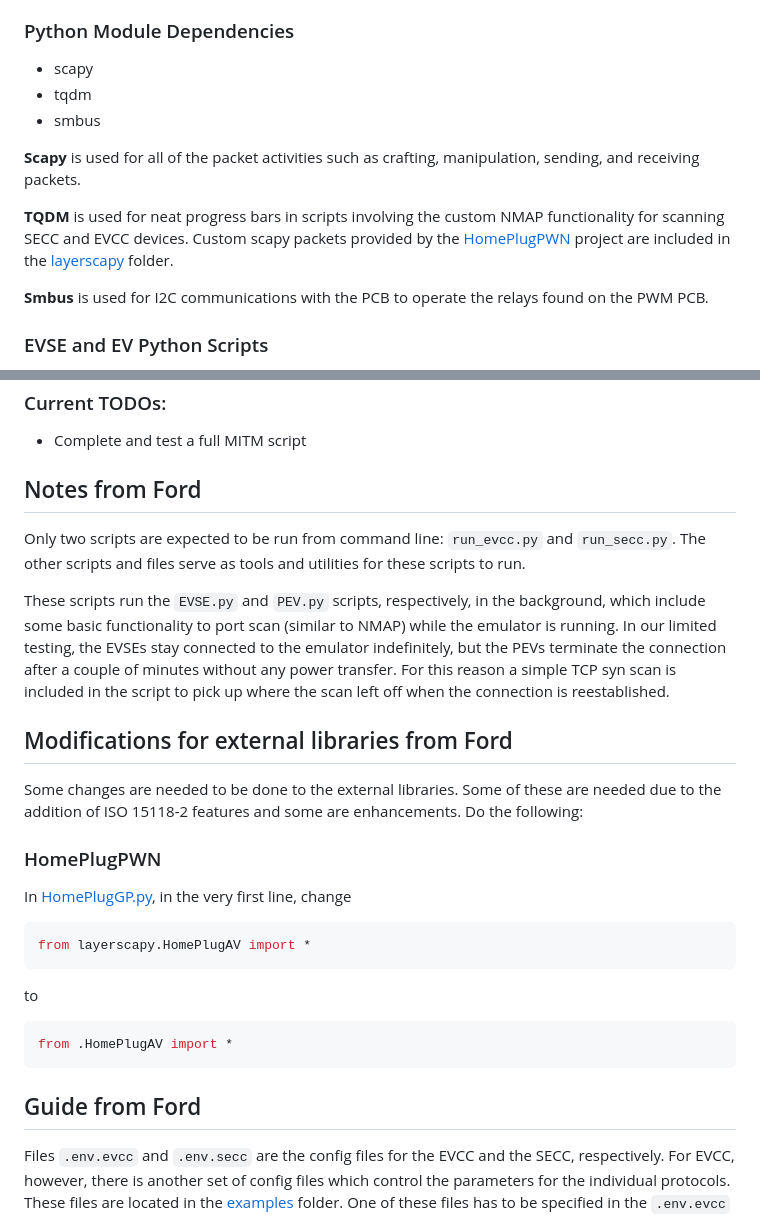
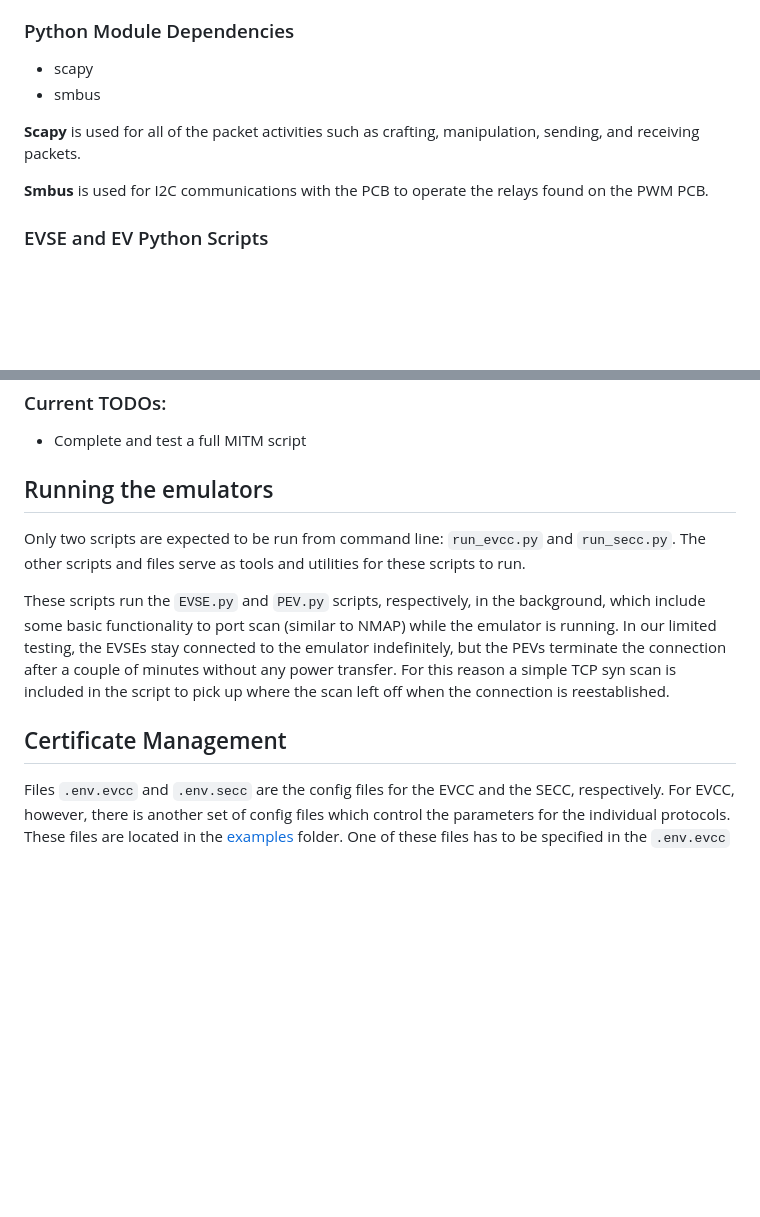
Before and after one commit to IdahoLabResearch/AcCCS, a Markdown page: README.md, 2 parts joined by grey strips. GitHub-like rendering; blank space fills up the shorter version.

Commit message:
Updated README.md
Signed-off-by: MD Sahabul Hossain <mhossa13@ford.com>

````diff
--- a/README.md
+++ b/README.md
@@ -68,12 +68,9 @@ The DIN and ISO standards define that the TCP/IP communication between EVCC and
 
 ### Python Module Dependencies
 * scapy
-* tqdm
 * smbus
 
 **Scapy** is used for all of the packet activities such as crafting, manipulation, sending, and receiving packets.
-
-**TQDM** is used for neat progress bars in scripts involving the custom NMAP functionality for scanning SECC and EVCC devices. Custom scapy packets provided by the [HomePlugPWN](https://github.com/FlUxIuS/HomePlugPWN) project are included in the [layerscapy](https://github.com/FlUxIuS/HomePlugPWN/tree/master/layerscapy) folder.
 
 **Smbus** is used for I2C communications with the PCB to operate the relays found on the PWM PCB.
 
@@ -89,25 +86,13 @@ Below is a brief description of the scripts in this project. These scripts are p
 ### Current TODOs:
 * Complete and test a full MITM script
 
-## Notes from Ford
+## Running the emulators
 
 Only two scripts are expected to be run from command line: ```run_evcc.py``` and ```run_secc.py```. The other scripts and files serve as tools and utilities for these scripts to run.
 
 These scripts run the ```EVSE.py``` and ```PEV.py``` scripts, respectively, in the background, which include some basic functionality to port scan (similar to NMAP) while the emulator is running. In our limited testing, the EVSEs stay connected to the emulator indefinitely, but the PEVs terminate the connection after a couple of minutes without any power transfer. For this reason a simple TCP syn scan is included in the script to pick up where the scan left off when the connection is reestablished.
 
-## Modifications for external libraries from Ford
-Some changes are needed to be done to the external libraries. Some of these are needed due to the addition of ISO 15118-2 features and some are enhancements. Do the following:
-### HomePlugPWN
-In [HomePlugGP.py](https://github.com/JakeMG-INL/HomePlugPWN/blob/eae353cb5146933e6f4e69587074733e813d05f6/layerscapy/HomePlugGP.py), in the very first line, change
-```python
-from layerscapy.HomePlugAV import *
-```
-to
-```python
-from .HomePlugAV import *
-```
-
-## Guide from Ford
+## Certificate Management
 Files ```.env.evcc``` and ```.env.secc``` are the config files for the EVCC and the SECC, respectively. For EVCC, however, there is another set of config files which control the parameters for the individual protocols. These files are located in the [examples](/app/shared/examples/evcc) folder. One of these files has to be specified in the ```.env.evcc``` file by setting the EVCC_CONFIG_PATH property. This is what determines what protocol the EV will use for charging.
 
 ### Plug and Charge (ISO 15118-2 and ISO 15118-20)
````
